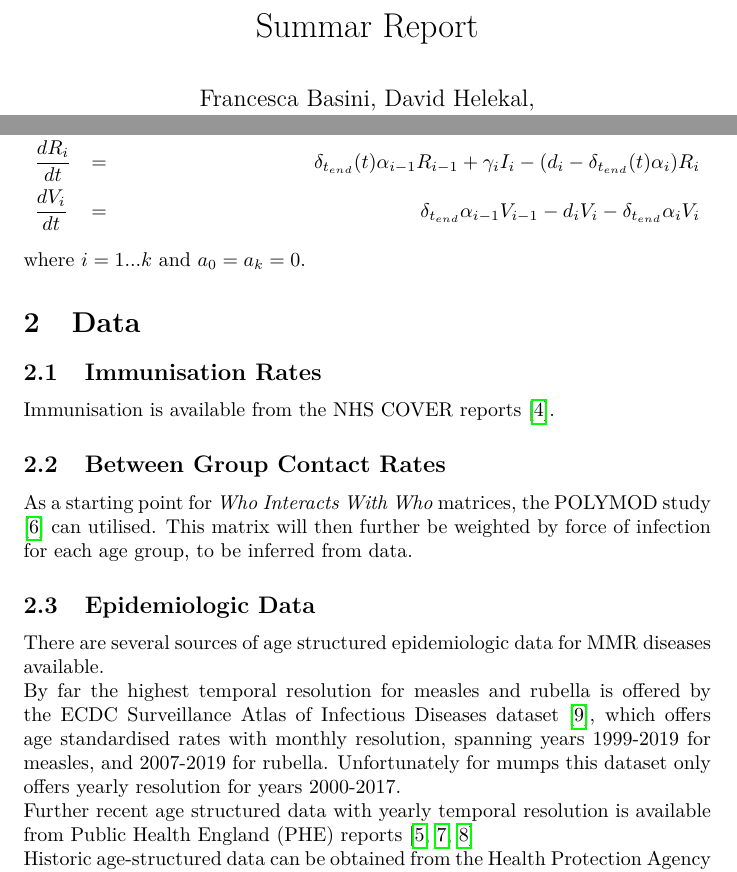
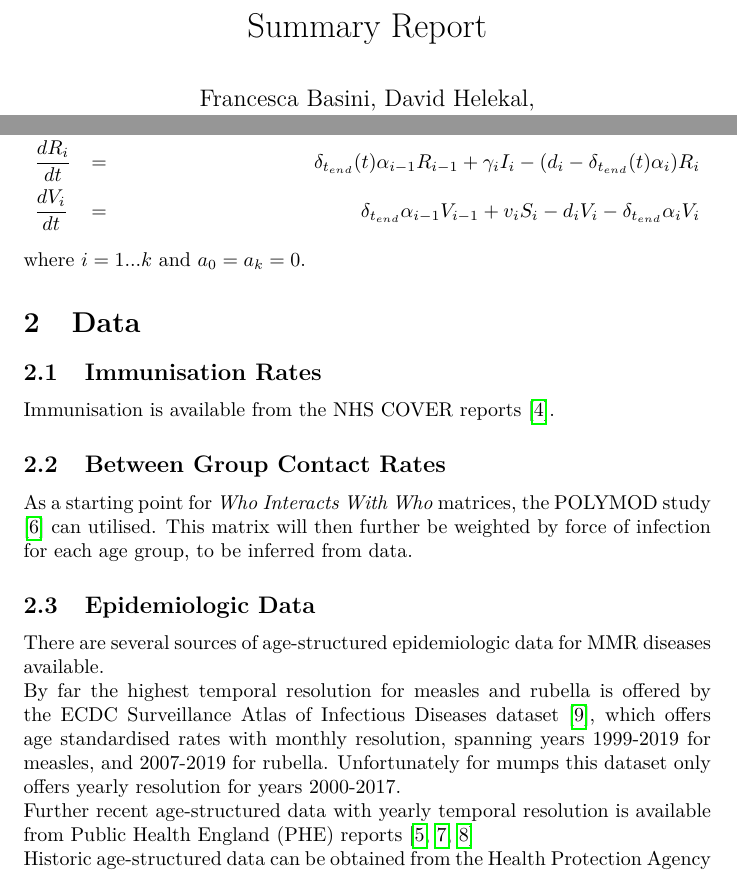
Before and after one commit to dhelekal/EpiRSG2020, a LaTeX document (SummaryReport/SummaryReport.tex): two parts of pages 1 and 3 of 5, joined at a grey line, cut so that both start at the same text. Compiled offline with pdfLaTeX.

Commit message:
Fix typos and rates in equations

```diff
--- a/SummaryReport/SummaryReport.tex
+++ b/SummaryReport/SummaryReport.tex
@@ -65,7 +65,7 @@
 %%%%%%%%%%%%%%%%%%%%%%%%%%%%%%%%%%%%%%%%%%%%%%%%%%%%%%%%%%%%%%%%%%%%%%%%%%%%%%%%%%%%%%%%%%%%%%%%%%%%%%%%%%%%%%%%%%%%%%%%%%
 %%%%%Uncomment to add citation library
 \bibliography{lib}
-\title{Summar Report}
+\title{Summary Report}
 \author{Francesca Basini, David Helekal,\\Melissa Iacovidou, Swetha Usha Lal, Yiping Zhang}
 
 \begin{document}
@@ -130,7 +130,7 @@ Or in indexed form
   &\frac{dS_{i}}{dt}&=&&\delta_1(i)B + \delta_{t_{end}}(t)a_{i-1}S_{i-1}-\sum_{j=1}^{k}\beta_{i}c_{ij}S_{i}I_{j}-(d_{i} + \delta_{t_{end}}(t)a_{i} + v_{i})S_{i}\\
   &\frac{dI_{i}}{dt} &=&&\delta_{t_{end}}(t)a_{i-1}I_{i-1}+\sum_{j=1}^{k}\beta_{i}c_{ij}S_{i}I_{j}-(d_{i}+\gamma_{i}+\delta_{t_{end}}(t)a_{i})I_{i}\\
   &\frac{dR_{i}}{dt} &=&& \delta_{t_{end}}(t)\alpha_{i-1}R_{i-1}+\gamma_{i}I_{i}-(d_{i}-\delta_{t_{end}}(t)\alpha_{i})R_{i}\\
-  &\frac{dV_{i}}{dt} &=&& \delta_{t_{end}}\alpha_{i-1}V_{i-1}-d_{i}V_{i}-\delta_{t_{end}}\alpha_{i}V_{i}
+  &\frac{dV_{i}}{dt} &=&& \delta_{t_{end}}\alpha_{i-1}V_{i-1}+v_iS_i-d_{i}V_{i}-\delta_{t_{end}}\alpha_{i}V_{i}
 \end{align*}
 where $i=1...k$ and $a_0 = a_k = 0$.
 \section{Data}
@@ -139,8 +139,8 @@ Immunisation is available from the NHS COVER reports \cite{noauthor_childhood_no
 \subsection{Between Group Contact Rates}
 As a starting point for \emph{Who Interacts With Who} matrices, the POLYMOD study \cite{mossong_social_2008} can utilised. This matrix will then further be weighted by force of infection for each age group, to be inferred from data.
 \subsection{Epidemiologic Data}
-There are several sources of age structured epidemiologic data for MMR diseases available.\\ By far the highest temporal resolution for measles and rubella is offered by the ECDC Surveillance Atlas of Infectious Diseases dataset \cite{noauthor_surveillance_nodate}, which offers age standardised rates with monthly resolution, spanning years 1999-2019 for measles, and 2007-2019 for rubella. Unfortunately for mumps this dataset only offers yearly resolution for years 2000-2017.\\
-Further recent age structured data with yearly temporal resolution is available from Public Health England (PHE) reports \cite{noauthor_confirmed_nodate,noauthor_mumps_nodate,noauthor_rubella_nodate}\\
+There are several sources of age-structured epidemiologic data for MMR diseases available.\\ By far the highest temporal resolution for measles and rubella is offered by the ECDC Surveillance Atlas of Infectious Diseases dataset \cite{noauthor_surveillance_nodate}, which offers age standardised rates with monthly resolution, spanning years 1999-2019 for measles, and 2007-2019 for rubella. Unfortunately for mumps this dataset only offers yearly resolution for years 2000-2017.\\
+Further recent age-structured data with yearly temporal resolution is available from Public Health England (PHE) reports \cite{noauthor_confirmed_nodate,noauthor_mumps_nodate,noauthor_rubella_nodate}\\
 Historic age-structured data can be obtained from the Health Protection Agency (HPA) archives \cite{noauthor_archived_nodate,noauthor_archived_nodate-1,noauthor_archived_nodate-2}. These datasets span years 1989-2012, and offer yearly temporal resolution. This data offers an insight into situation when vaccination rate too low to confer herd immunity.\\
 This data should be sufficient to parametrise and fit an age-stratified SIRV model for years 1998-2019, as well as to confirm that the compound behaviour of this model under low vaccination rates corresponds to real data.
 \begin{figure}
```
Also changed, not shown: SummaryReport/SummaryReport.pdf.
